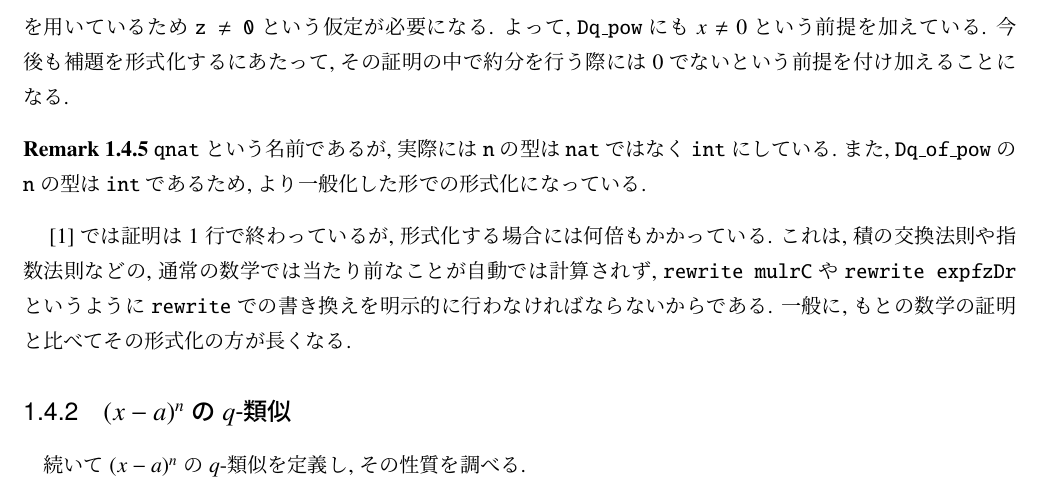
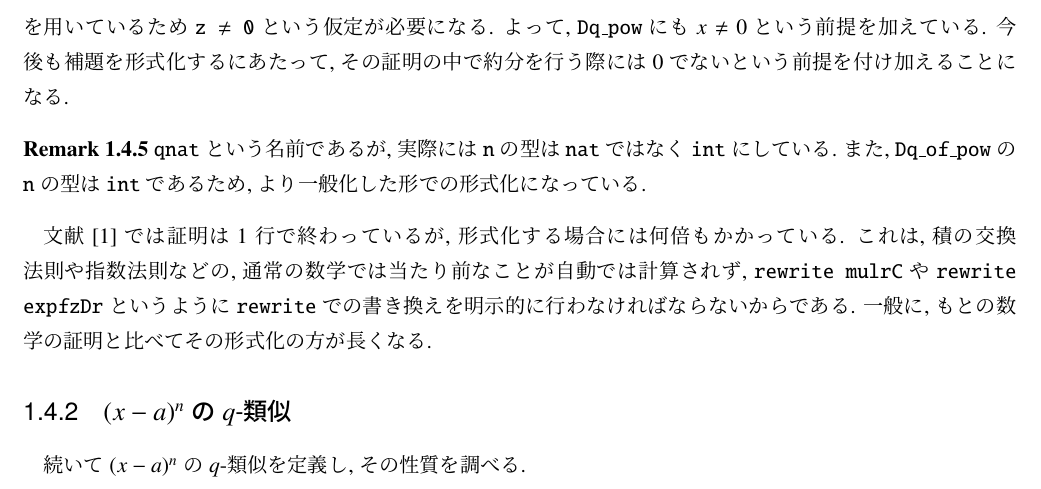
Before and after one commit to nakamurakaoru/masters-thesis, a LaTeX thesis (修士論文/masters_thesis.tex): part of page 23 of 47, cut so that both start at the same text. Compiled offline with pLaTeX and dvipdfmx.

Commit message:
corrected according to comments 1/10 pm

```diff
--- a/修士論文/masters_thesis.tex
+++ b/修士論文/masters_thesis.tex
@@ -1628,7 +1628,7 @@ divff : forall (F : fieldType) (x : F), x != 0 -> x / x = 1 \end{lstlisting}
   また, {\tt Dq\_of\_pow}の{\tt n}の型は{\tt int}であるため, より一般化した形での形式化に
   なっている.
 \ermk
-\cite{Kac}では証明は1行で終わっているが, 形式化する場合には何倍もかかっている. これは, 積の交換法則や指数法則などの, 通常の数学では当たり前なことが自動では計算されず, {\tt rewrite mulrC}や{\tt rewrite expfzDr}というように{\tt rewrite}での書き換えを明示的に行わなければならないからである. 一般に, もとの数学の証明と比べてその形式化の方が長くなる.
+文献\cite{Kac}では証明は1行で終わっているが, 形式化する場合には何倍もかかっている. これは, 積の交換法則や指数法則などの, 通常の数学では当たり前なことが自動では計算されず, {\tt rewrite mulrC}や{\tt rewrite expfzDr}というように{\tt rewrite}での書き換えを明示的に行わなければならないからである. 一般に, もとの数学の証明と比べてその形式化の方が長くなる.
 %%%%%%%%%%%%%%%%%%%%%%%%%%%%%%%%%%%%%%%%%%%%%%%%%%%%%%%%%%%%%%%%%%%%%%%%%%%
 \subsection{$(x - a)^n$の$q$-類似}
 続いて$(x - a)^n$の$q$-類似を定義し, その性質を調べる.
```
Also changed, not shown: 修士論文/masters_thesis.pdf, 3 other files.
